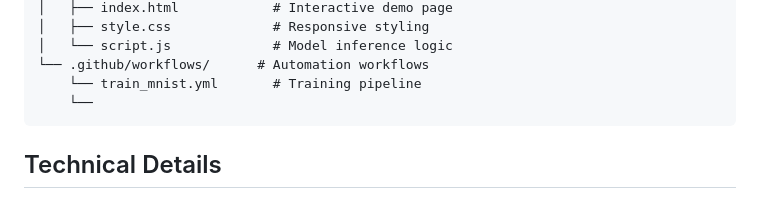
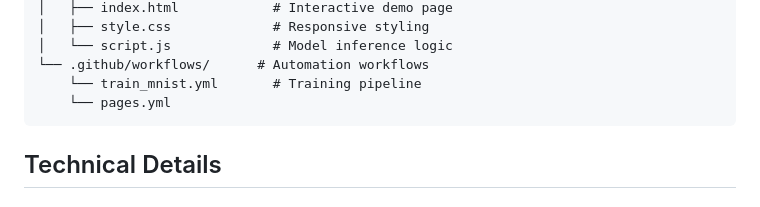
Before and after one commit to raselmandol/git-ml, a Markdown page: README.md, the part around the change. Rendered like a GitHub page.

Commit message:
update: v1.1 (webpage support)

````diff
--- a/README.md
+++ b/README.md
@@ -35,7 +35,7 @@ git-ml/
 │   └── script.js             # Model inference logic
 └── .github/workflows/      # Automation workflows
     └── train_mnist.yml       # Training pipeline
-    └──
+    └── pages.yml
 ```
 
 ## Technical Details
````
